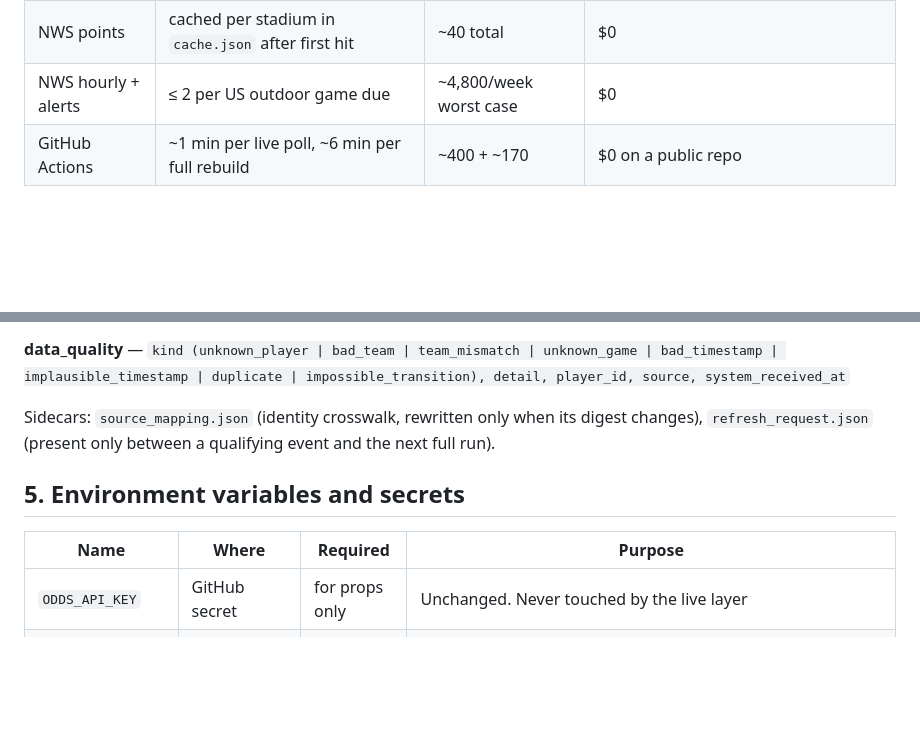
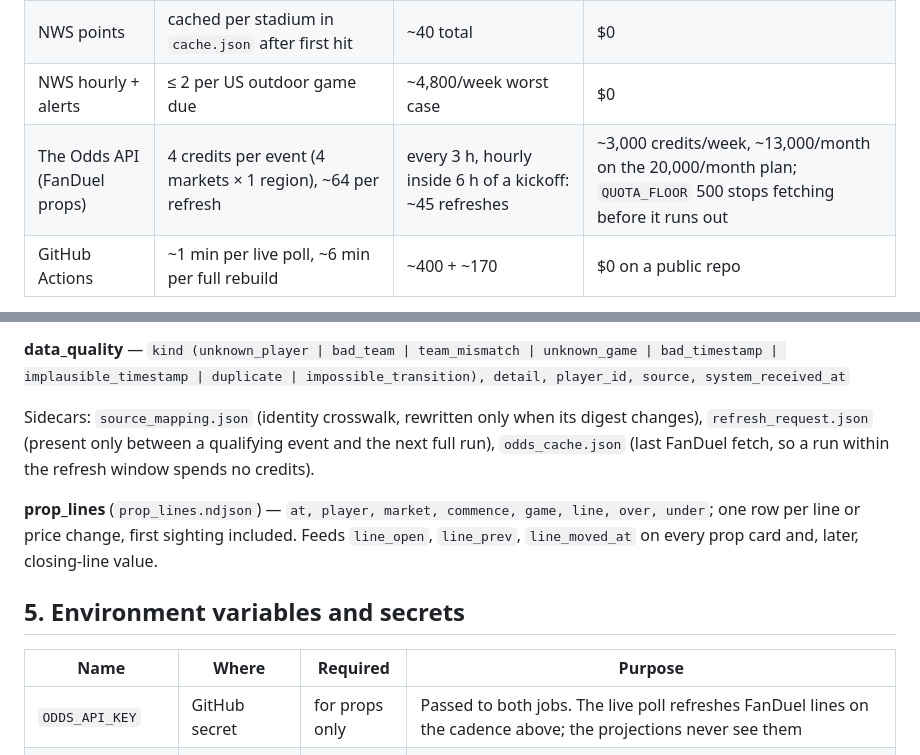
Before and after one commit to isaaczheng2-droid/snap-judgment, a Markdown page: live/README.md, 2 parts joined by grey strips. Rendered like a GitHub page; blank space fills up the shorter version.

Commit message:
Docs: odds budget on the 20k plan, prop_lines table

```diff
--- a/live/README.md
+++ b/live/README.md
@@ -75,6 +75,7 @@ Paid upgrades if the site ever needs official inactives within seconds of the 90
 | Open-Meteo | ≤ 16 (one per outdoor/retractable game due) | ~2,400/week worst case | $0, well under 10,000/day free tier |
 | NWS points | cached per stadium in `cache.json` after first hit | ~40 total | $0 |
 | NWS hourly + alerts | ≤ 2 per US outdoor game due | ~4,800/week worst case | $0 |
+| The Odds API (FanDuel props) | 4 credits per event (4 markets × 1 region), ~64 per refresh | every 3 h, hourly inside 6 h of a kickoff: ~45 refreshes | ~3,000 credits/week, ~13,000/month on the 20,000/month plan; `QUOTA_FLOOR` 500 stops fetching before it runs out |
 | GitHub Actions | ~1 min per live poll, ~6 min per full rebuild | ~400 + ~170 | $0 on a public repo |
 
 The adaptive cadence (`run_live.CADENCE`) keeps most polls far below the peak: a game more than 3 days out is checked every 6 hours, one within 90 minutes every 15 minutes, and games already played are skipped.
@@ -111,13 +112,15 @@ Event types: `PLAYER_STATUS_CHANGE, GAMEDAY_INACTIVE, GAMEDAY_ACTIVE, STARTING_Q
 
 **data_quality** — `kind (unknown_player | bad_team | team_mismatch | unknown_game | bad_timestamp | implausible_timestamp | duplicate | impossible_transition), detail, player_id, source, system_received_at`
 
-Sidecars: `source_mapping.json` (identity crosswalk, rewritten only when its digest changes), `refresh_request.json` (present only between a qualifying event and the next full run).
+Sidecars: `source_mapping.json` (identity crosswalk, rewritten only when its digest changes), `refresh_request.json` (present only between a qualifying event and the next full run), `odds_cache.json` (last FanDuel fetch, so a run within the refresh window spends no credits).
+
+**prop_lines** (`prop_lines.ndjson`) — `at, player, market, commence, game, line, over, under`; one row per line or price change, first sighting included. Feeds `line_open`, `line_prev`, `line_moved_at` on every prop card and, later, closing-line value.
 
 ## 5. Environment variables and secrets
 
 | Name | Where | Required | Purpose |
 |---|---|---|---|
-| `ODDS_API_KEY` | GitHub secret | for props only | Unchanged. Never touched by the live layer |
+| `ODDS_API_KEY` | GitHub secret | for props only | Passed to both jobs. The live poll refreshes FanDuel lines on the cadence above; the projections never see them |
 | `NWS_USER_AGENT` | GitHub secret (optional) | no | NWS asks for a contact string. Default is `snap-judgment (github.com/isaaczheng2-droid/snap-judgment)`; set the secret if you want an email in it. Nothing in the code ever hard-codes a person |
 | `SJ_LIVE_DIR` | env | no | Relocate the tables (tests use a temp dir) |
 | `SJ_ESPN_FIXTURE` | env | no | Path to a saved ESPN response; skips the network |
```
